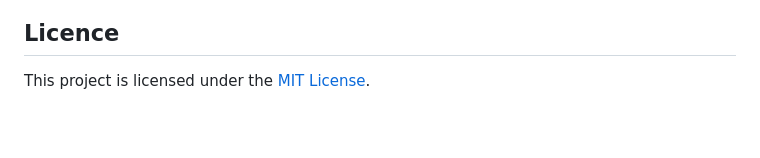
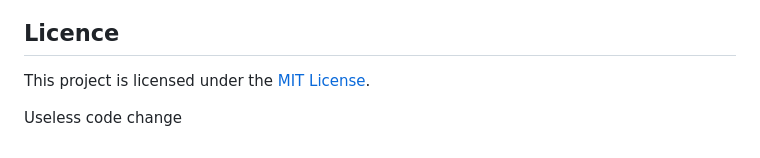
Before and after one commit to ministryofjustice/laa-crime-application-store, a Markdown page: README.md, the part around the change. Rendered like a GitHub page; blank space fills up the shorter version.

```diff
--- a/README.md
+++ b/README.md
@@ -148,3 +148,5 @@ When you are done, clear the record entirely with:
 This project is licensed under the [MIT License][mit].
 
 [mit]: LICENCE
+
+Useless code change
```
